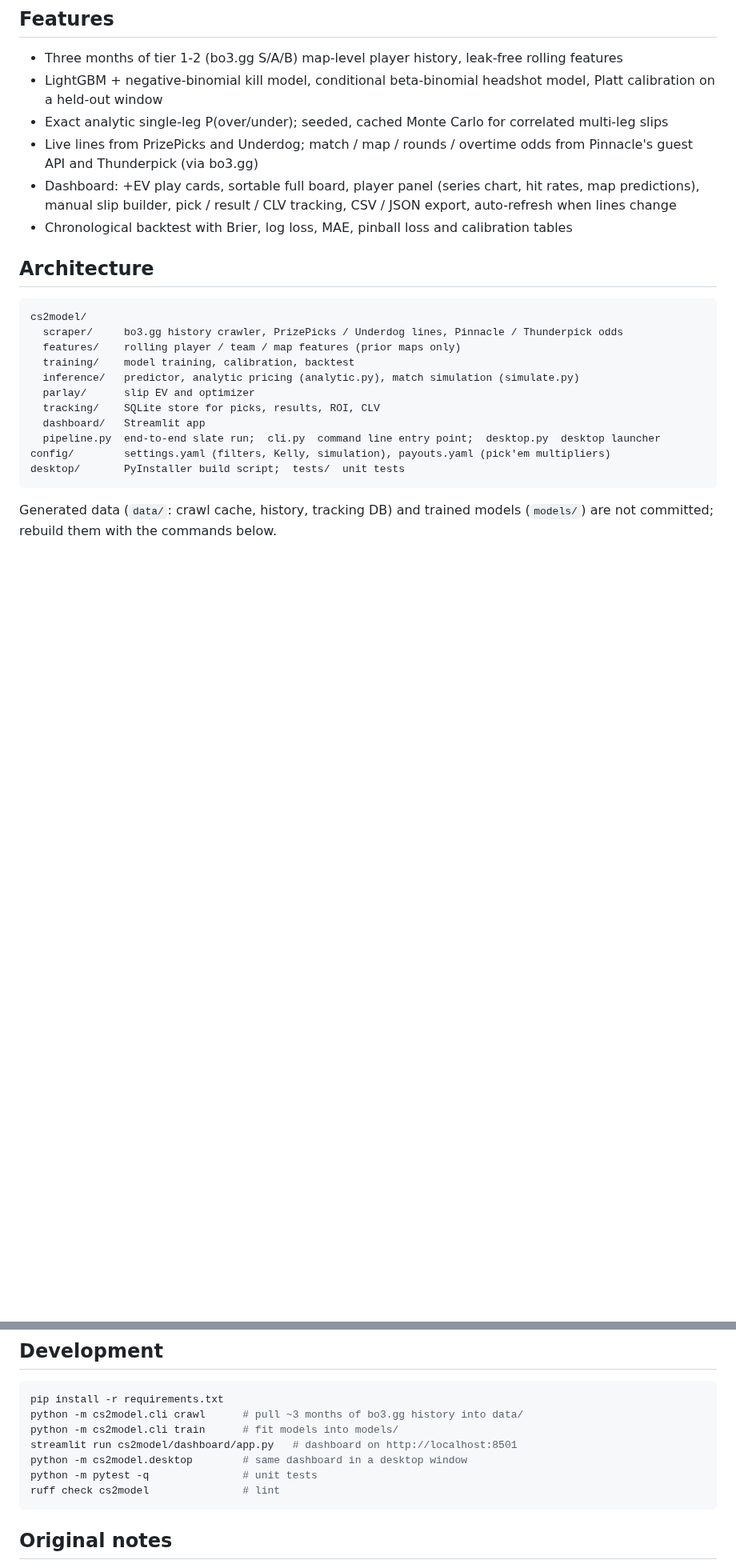
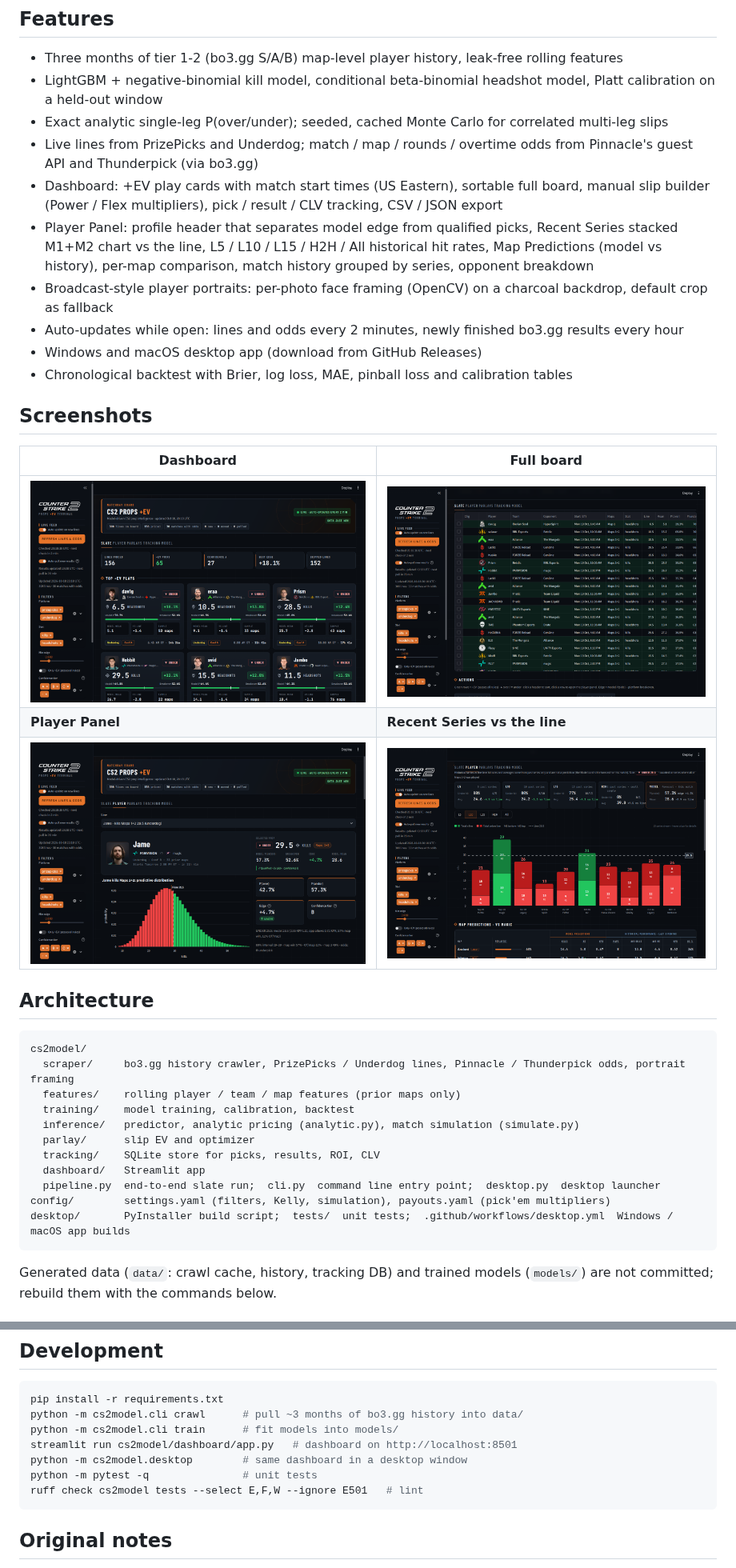
Before and after one commit to criscanales/cs2-prop-intelligence, a Markdown page: README.md, 2 parts joined by grey strips. Shown at 80% size. Drawn GitHub-style; pictures changed too: docs/screenshots/board.png (added), docs/screenshots/dashboard.png (added), docs/screenshots/player_panel.png (added); blank space fills up the shorter version.

Commit message:
README: current features, screenshots, desktop download and lint command
Co-Authored-By: Devin AI <158243242+devin-ai-integration[bot]@users.noreply.github.com>

````diff
--- a/README.md
+++ b/README.md
@@ -8,14 +8,27 @@ the model, flags +EV picks and evaluates correlated slips. Ships as a Streamlit
 - LightGBM + negative-binomial kill model, conditional beta-binomial headshot model, Platt calibration on a held-out window
 - Exact analytic single-leg P(over/under); seeded, cached Monte Carlo for correlated multi-leg slips
 - Live lines from PrizePicks and Underdog; match / map / rounds / overtime odds from Pinnacle's guest API and Thunderpick (via bo3.gg)
-- Dashboard: +EV play cards, sortable full board, player panel (series chart, hit rates, map predictions), manual slip builder,
-  pick / result / CLV tracking, CSV / JSON export, auto-refresh when lines change
+- Dashboard: +EV play cards with match start times (US Eastern), sortable full board, manual slip builder (Power / Flex
+  multipliers), pick / result / CLV tracking, CSV / JSON export
+- Player Panel: profile header that separates model edge from qualified picks, Recent Series stacked M1+M2 chart vs the line,
+  L5 / L10 / L15 / H2H / All historical hit rates, Map Predictions (model vs history), per-map comparison, match history
+  grouped by series, opponent breakdown
+- Broadcast-style player portraits: per-photo face framing (OpenCV) on a charcoal backdrop, default crop as fallback
+- Auto-updates while open: lines and odds every 2 minutes, newly finished bo3.gg results every hour
+- Windows and macOS desktop app (download from GitHub Releases)
 - Chronological backtest with Brier, log loss, MAE, pinball loss and calibration tables
+
+## Screenshots
+| Dashboard | Full board |
+|---|---|
+| ![Dashboard](docs/screenshots/dashboard.png) | ![Board](docs/screenshots/board.png) |
+| **Player Panel** | **Recent Series vs the line** |
+| ![Player Panel](docs/screenshots/player_panel.png) | ![Recent Series](docs/screenshots/recent_series.png) |
 
 ## Architecture
 ```
 cs2model/
-  scraper/     bo3.gg history crawler, PrizePicks / Underdog lines, Pinnacle / Thunderpick odds
+  scraper/     bo3.gg history crawler, PrizePicks / Underdog lines, Pinnacle / Thunderpick odds, portrait framing
   features/    rolling player / team / map features (prior maps only)
   training/    model training, calibration, backtest
   inference/   predictor, analytic pricing (analytic.py), match simulation (simulate.py)
@@ -24,7 +37,7 @@ cs2model/
   dashboard/   Streamlit app
   pipeline.py  end-to-end slate run;  cli.py  command line entry point;  desktop.py  desktop launcher
 config/        settings.yaml (filters, Kelly, simulation), payouts.yaml (pick'em multipliers)
-desktop/       PyInstaller build script;  tests/  unit tests
+desktop/       PyInstaller build script;  tests/  unit tests;  .github/workflows/desktop.yml  Windows / macOS app builds
 ```
 Generated data (`data/`: crawl cache, history, tracking DB) and trained models (`models/`) are not committed; rebuild them with the commands below.
 
@@ -40,7 +53,7 @@ python -m cs2model.cli train      # fit models into models/
 streamlit run cs2model/dashboard/app.py   # dashboard on http://localhost:8501
 python -m cs2model.desktop        # same dashboard in a desktop window
 python -m pytest -q               # unit tests
-ruff check cs2model               # lint
+ruff check cs2model tests --select E,F,W --ignore E501   # lint
 ```
 
 ## Original notes
````
Also changed, not shown: other parts of README.md (+5 -1 lines).
